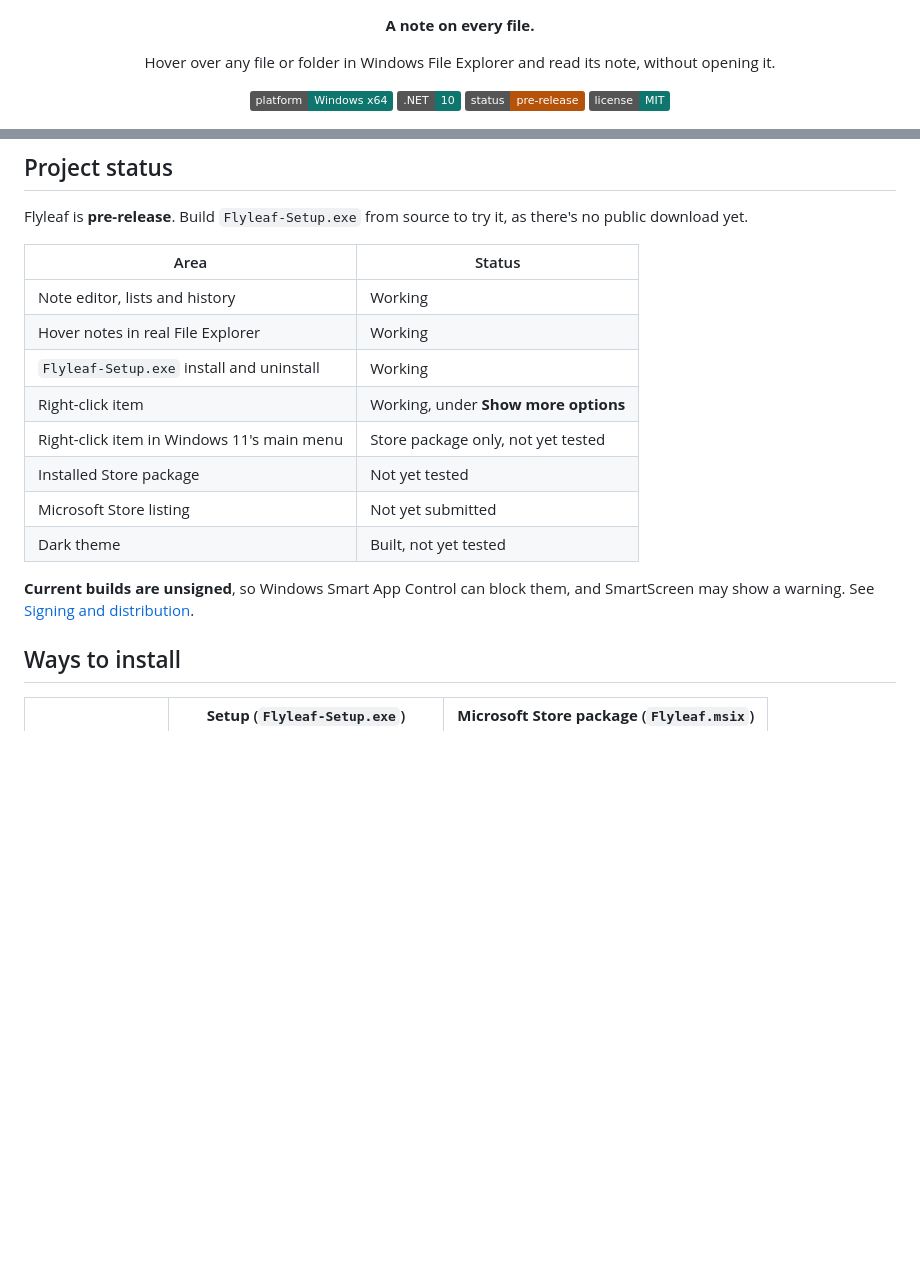
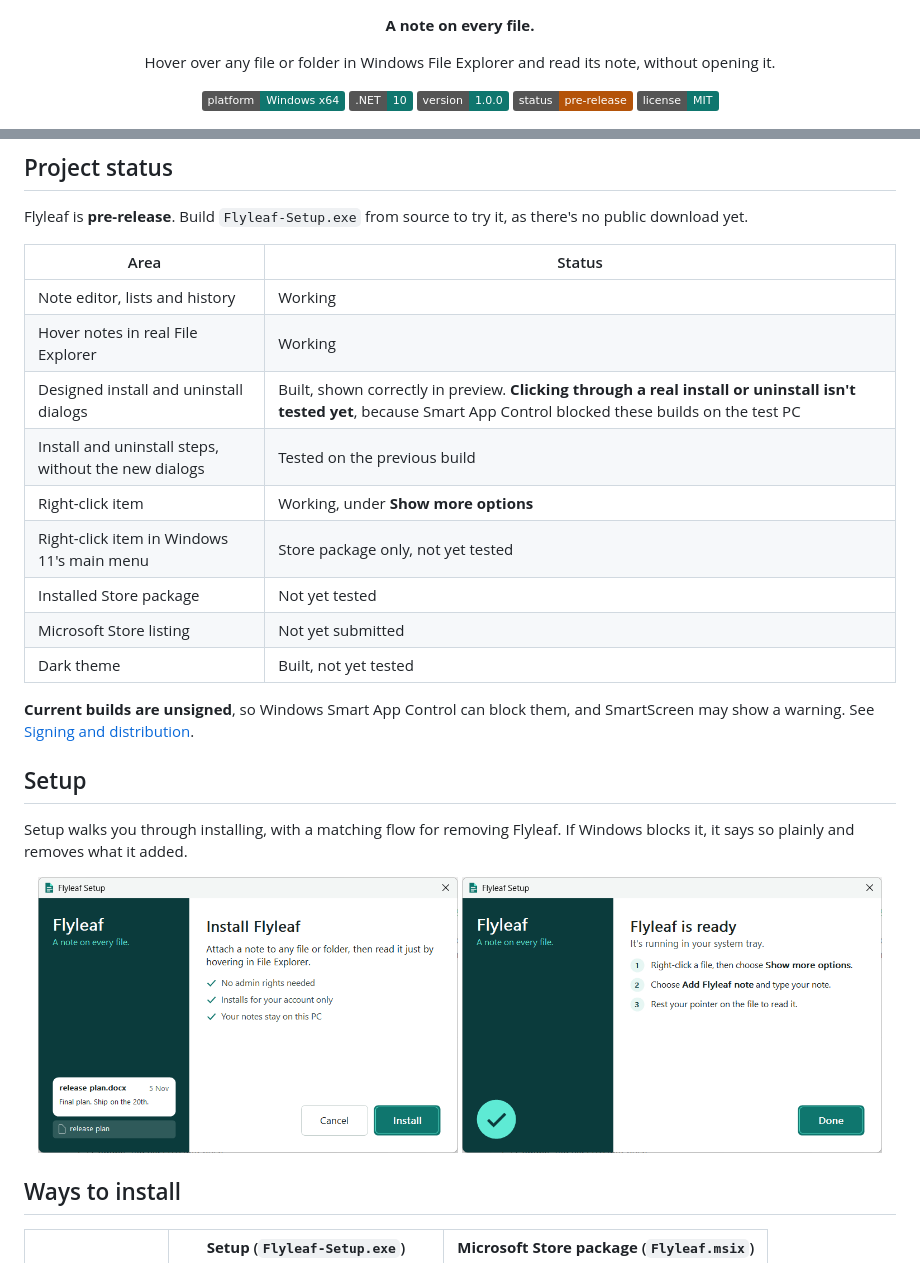
Before and after one commit to rakeshnamadi/FlyLeaf, a Markdown page: README.md, 2 parts joined by grey strips. Drawn GitHub-style; pictures changed too: Documentation/images/setup-installed.png (added), Documentation/images/setup-welcome.png (added); badges without logos; blank space fills up the shorter version.

```diff
--- a/README.md
+++ b/README.md
@@ -13,6 +13,7 @@
 <p align="center">
   <img alt="Platform: Windows x64" src="https://img.shields.io/badge/platform-Windows%20x64-0F766E">
   <img alt=".NET 10" src="https://img.shields.io/badge/.NET-10-0F766E">
+  <img alt="Version 1.0.0" src="https://img.shields.io/badge/version-1.0.0-0F766E">
   <img alt="Status: pre-release" src="https://img.shields.io/badge/status-pre--release-B45309">
   <a href="LICENSE"><img alt="License: MIT" src="https://img.shields.io/badge/license-MIT-0F766E"></a>
 </p>
@@ -51,7 +52,8 @@ Flyleaf is **pre-release**. Build `Flyleaf-Setup.exe` from source to try it, as
 |---|---|
 | Note editor, lists and history | Working |
 | Hover notes in real File Explorer | Working |
-| `Flyleaf-Setup.exe` install and uninstall | Working |
+| Designed install and uninstall dialogs | Built, shown correctly in preview. **Clicking through a real install or uninstall isn't tested yet**, because Smart App Control blocked these builds on the test PC |
+| Install and uninstall steps, without the new dialogs | Tested on the previous build |
 | Right-click item | Working, under **Show more options** |
 | Right-click item in Windows 11's main menu | Store package only, not yet tested |
 | Installed Store package | Not yet tested |
@@ -59,6 +61,15 @@ Flyleaf is **pre-release**. Build `Flyleaf-Setup.exe` from source to try it, as
 | Dark theme | Built, not yet tested |
 
 **Current builds are unsigned**, so Windows Smart App Control can block them, and SmartScreen may show a warning. See [Signing and distribution](#signing-and-distribution).
+
+## Setup
+
+Setup walks you through installing, with a matching flow for removing Flyleaf. If Windows blocks it, it says so plainly and removes what it added.
+
+<p align="center">
+  <img src="Documentation/images/setup-welcome.png" alt="The Flyleaf Setup welcome dialog" width="420">
+  <img src="Documentation/images/setup-installed.png" alt="The Flyleaf Setup dialog shown when installation finishes" width="420">
+</p>
 
 ## Ways to install
 
```
Also changed, not shown: Documentation/Technical-Documentation.md (+21 -11 lines), Documentation/User-Manual.md (+13 -3 lines), 5 other files.
